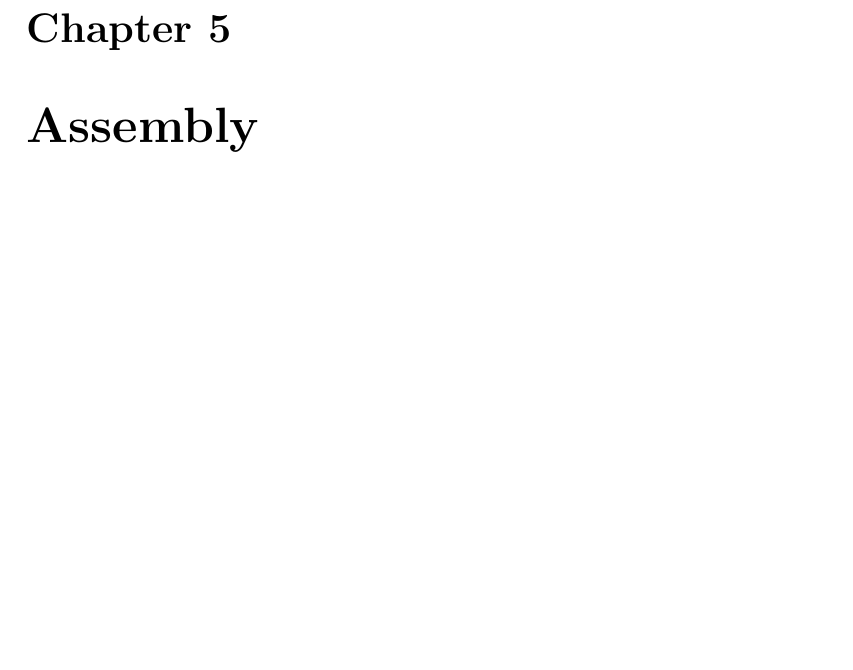
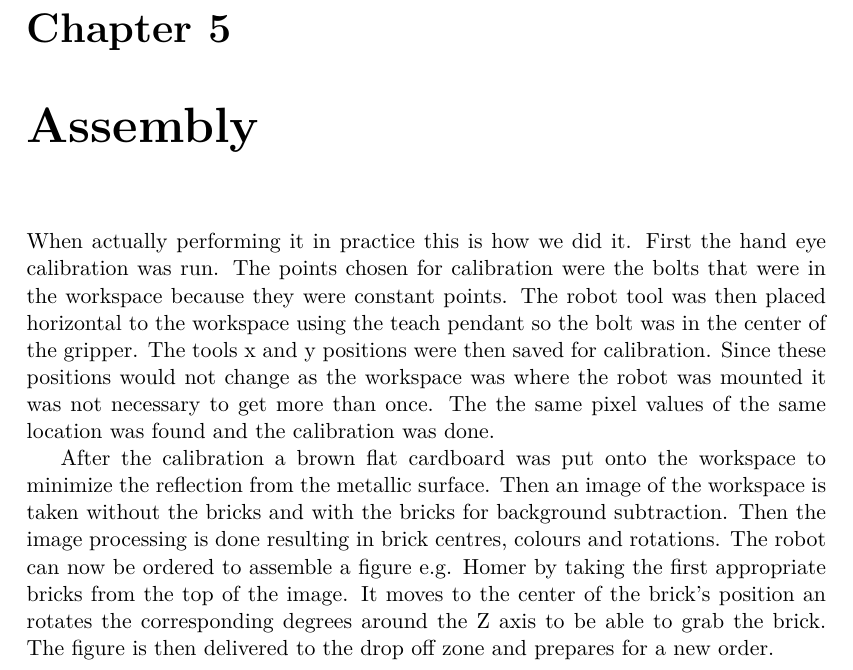
Before and after one commit to Nstjer14/VGIS8_CV, a LaTeX thesis (Courses/Miniprojects/RV/Report/master.tex, which reads Courses/Miniprojects/RV/Report/chapters/assembly.tex): part of page 23 of 25, cut so that both start at the same text, the shorter picture padded with empty space. Compiled offline with pdfLaTeX.

Commit message:
Added assembly part

```diff
--- a/Courses/Miniprojects/RV/Report/chapters/assembly.tex
+++ b/Courses/Miniprojects/RV/Report/chapters/assembly.tex
@@ -1 +1,4 @@
 \chapter{Assembly}
+When actually performing it in practice this is how we did it. First the hand eye calibration was run. The points chosen for calibration were the bolts that were in the workspace because they were constant points. The robot tool was then placed horizontal to the workspace using the teach pendant so the bolt was in the center of the gripper. The tools x and y positions were then saved for calibration. Since these positions would not change as the workspace was where the robot was mounted it was not necessary to get more than once. The the same pixel values of the same location was found and the calibration was done.
+
+After the calibration a brown flat cardboard was put onto the workspace to minimize the reflection from the metallic surface. Then an image of the workspace is taken without the bricks and with the bricks for background subtraction. Then the image processing is done resulting in brick centres, colours and rotations. The robot can now be ordered to assemble a figure e.g. Homer by taking the first appropriate bricks from the top of the image. It moves to the center of the brick's position an rotates the corresponding degrees around the Z axis to be able to grab the brick.  The figure is then delivered to the drop off zone and prepares for a new order.
```
